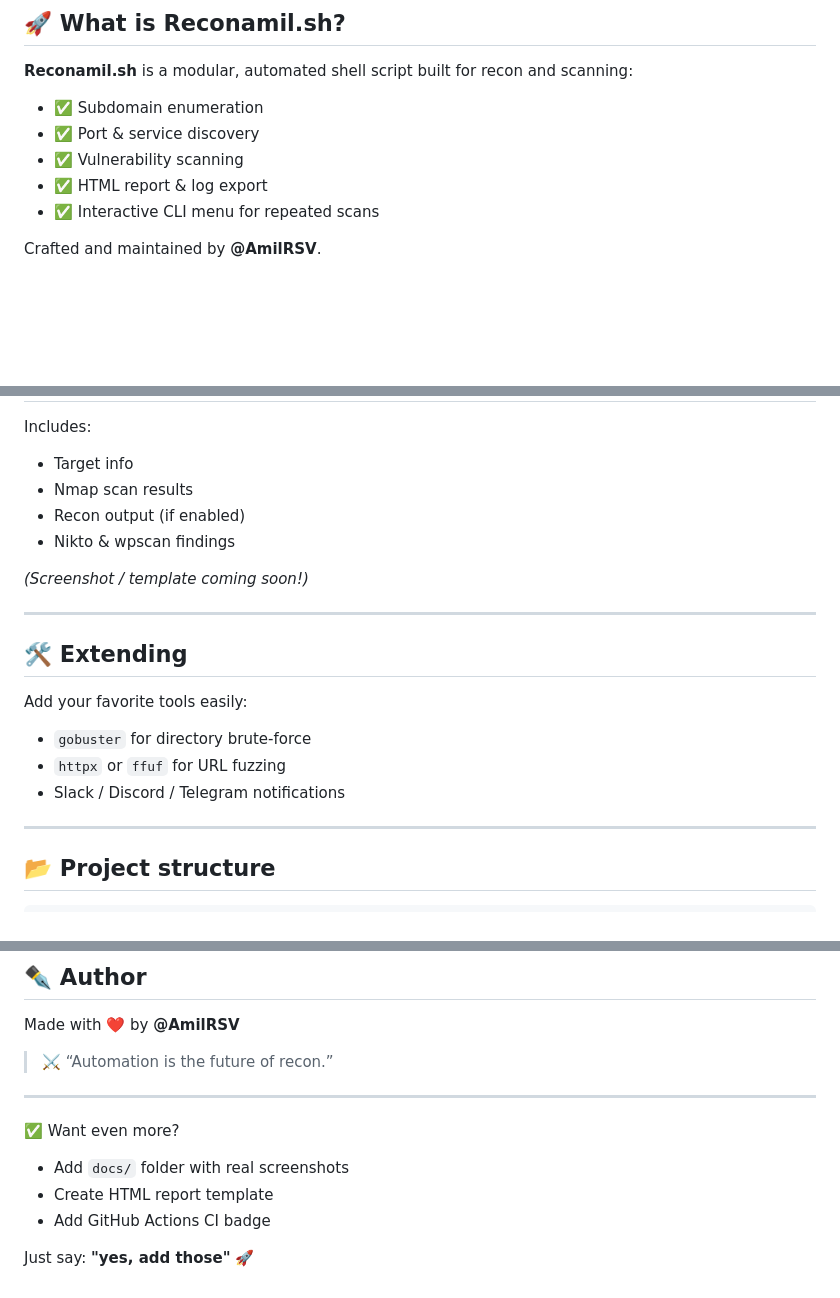
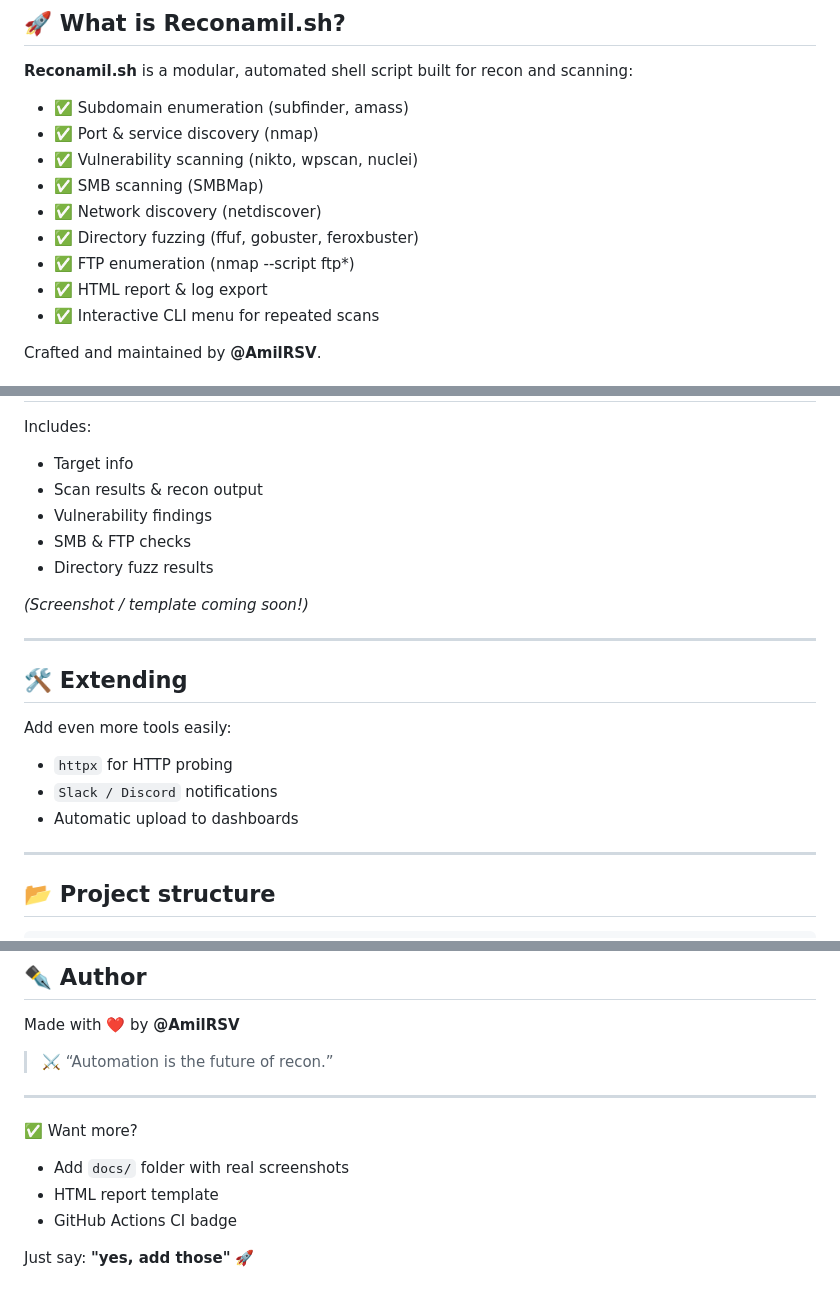
Before and after one commit to ravisairockey/Recon-Racket, a Markdown page: README.md, 3 parts joined by grey strips. Rendered like a GitHub page; blank space fills up the shorter version.

```diff
--- a/README.md
+++ b/README.md
@@ -10,9 +10,13 @@
 ## 🚀 What is Reconamil.sh?
 **Reconamil.sh** is a modular, automated shell script built for recon and scanning:
 
-- ✅ Subdomain enumeration
-- ✅ Port & service discovery
-- ✅ Vulnerability scanning
+- ✅ Subdomain enumeration (subfinder, amass)
+- ✅ Port & service discovery (nmap)
+- ✅ Vulnerability scanning (nikto, wpscan, nuclei)
+- ✅ SMB scanning (SMBMap)
+- ✅ Network discovery (netdiscover)
+- ✅ Directory fuzzing (ffuf, gobuster, feroxbuster)
+- ✅ FTP enumeration (nmap --script ftp*)
 - ✅ HTML report & log export
 - ✅ Interactive CLI menu for repeated scans
 
@@ -106,9 +123,10 @@ Expected:
 
 Includes:
 - Target info
-- Nmap scan results
-- Recon output (if enabled)
-- Nikto & wpscan findings
+- Scan results & recon output
+- Vulnerability findings
+- SMB & FTP checks
+- Directory fuzz results
 
 *(Screenshot / template coming soon!)*
 
@@ -116,10 +134,10 @@ Includes:
 
 ## 🛠️ Extending
 
-Add your favorite tools easily:
-- `gobuster` for directory brute-force
-- `httpx` or `ffuf` for URL fuzzing
-- Slack / Discord / Telegram notifications
+Add even more tools easily:
+- `httpx` for HTTP probing
+- `Slack / Discord` notifications
+- Automatic upload to dashboards
 
 ---
 
@@ -162,9 +180,9 @@ Made with ❤️ by **@AmilRSV**
 
 ---
 
-✅ Want even more?
+✅ Want more?
 - Add `docs/` folder with real screenshots
-- Create HTML report template
-- Add GitHub Actions CI badge
+- HTML report template
+- GitHub Actions CI badge
 
 Just say: **"yes, add those"** 🚀
```
Also changed, not shown: other parts of README.md (+37 -24 lines).
